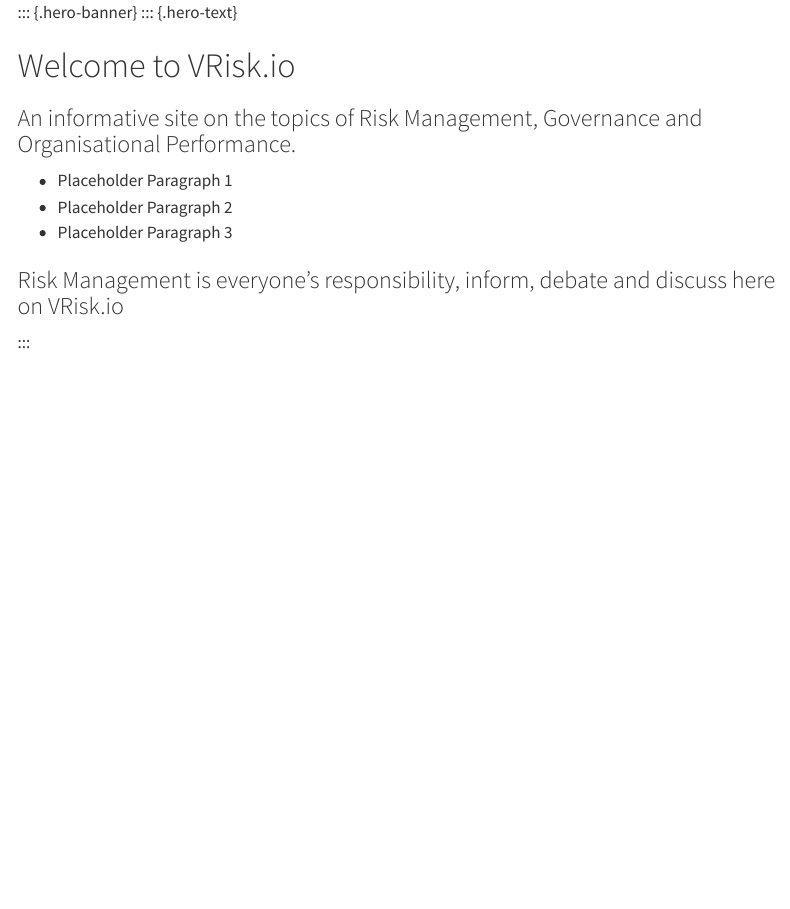
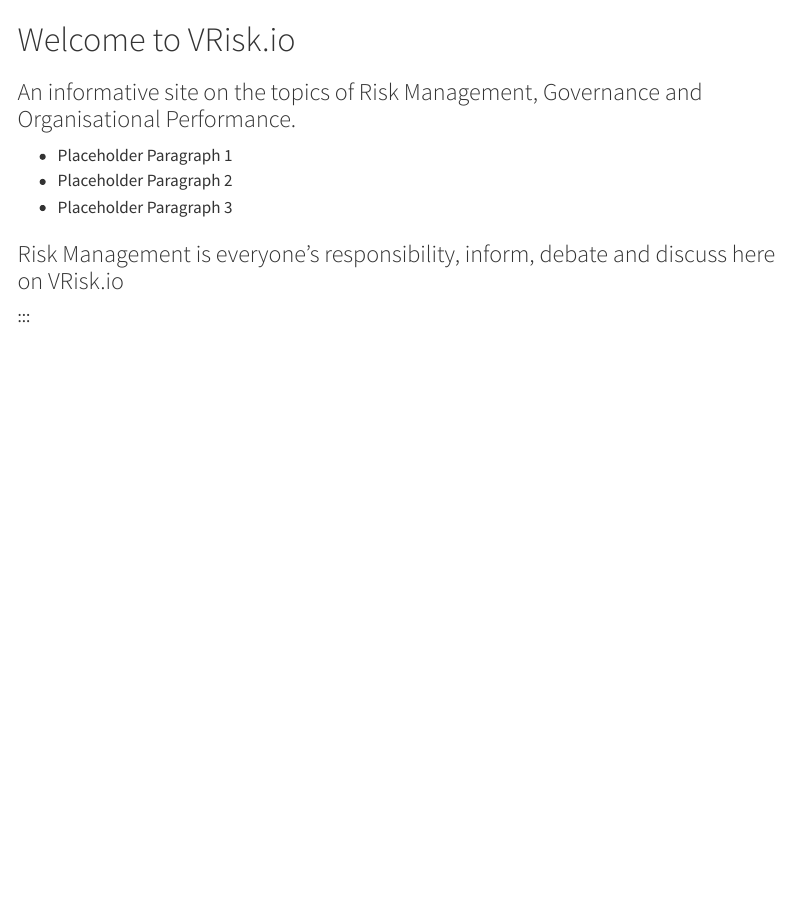
Before and after one commit to OwenV-Lon/VRisk.github.io, a Quarto document (index.qmd): the page in a window 1100 px wide, from its top. Rendered offline with R 4.5, knitr and Pandoc in place of Quarto, with nearby package versions; menus at the side of the page are left out.

Commit message:
Remove index.css and update index.qmd to simplify styling and improve layout

```diff
--- a/index.css
+++ /dev/null
@@ -1,281 +0,0 @@
-
-/*.content-block {
-    padding-top: 20px;
-    padding-bottom: 10px;
-    margin-left: 30px;
-    margin-right: 30px;
-  }
-
-
-  @media(min-width: 900px) {
-  .content-block {
-    margin-left: 50px;
-    margin-right: 50px;
-  }
-  }
-
-  @media (min-width: 1200px) {
-  .content-block {
-    max-width: 1100px;
-    margin-left: auto;
-    margin-right: auto;
-  }
-  }
-  */
-  .hero-banner {
-    position: relative;
-    background-color: rgb(240,245,249);
-    display: flex;
-    width: 100vw;
-    left: 50%;
-    right: 50%;
-    margin-left: -50vw;
-    margin-right: -50vw;
-    justify-content: center;
-  }
-
-  .hero-banner h1 {
-    color: #39729E;
-    font-size: 2.5rem;
-  }
-
-
-  /*.hero-banner .hero-image {
-    position: absolute;
-    display: none;
-    height: auto;
-  }
-
-  .hero-banner .content-block {
-    display: flex;
-    flex-direction: row;
-  }
-
-  .hero-banner .content-block .hero-text {
-    width: 65%;
-  }
-
-  /*.hero-banner .content-block .hero-animation {
-    margin-left: 40px;
-    margin-top: 45px;
-    width: 350px;
-    height: 455px;
-  }
-
-  .hero-banner .content-block .hero-animation video {
-    width: 350px;
-    height: 455px;
-  }*/
-
-  /*@media (min-width: 1000px) {
-  .hero-banner .hero-image {
-    display: initial;
-    width: 270px;
-  }
-  }
-
-  @media (min-width: 1200px) {
-  .hero-banner .hero-image {
-    width: 340px;
-  }
-  }
-
-  @media (min-width: 1400px) {
-  .hero-banner .hero-image {
-    width: 440px;
-  }
-  }
-
-  .hero-banner .hero-image p {
-    margin-bottom: 0;
-  }
-
-  .hero-banner .hero-image-left {
-    left: 0;
-    bottom: 0;
-  }
-
-  .hero-banner .hero-image-right {
-    right: 0;
-    bottom: 0;
-  }
-
-
-  .hero-banner .content-block {
-    z-index: 2;
-  }
-
-  /*@media (prefers-reduced-motion: reduce) {
-    .hero-banner .content-block {
-      max-width: 660px;
-    }
-    .hero-banner .content-block .hero-text {
-      width: 100%;
-    }
-
-    .hero-banner .content-block .hero-animation {
-      display: none;
-    }
-  }
-
-  @media (max-width: 1200px)  {
-    .hero-banner .content-block {
-      max-width: 660px;
-    }
-    .hero-banner .content-block .hero-text {
-      width: 100%;
-    }
-
-    .hero-banner .content-block .hero-animation {
-      display: none;
-    }
-  }*/
-
-
-  /*.hero-banner a {
-    text-decoration: none;
-  }
-
-  .hero-banner h3 {
-    margin-top: 1.3rem;
-    margin-bottom: 1.3rem;
-  }
-
-  .hero-banner h4 {
-    margin-top: 0;
-  }
-
-  .hero-banner a[role="button"] {
-    margin-right: 17px;
-    margin-top: 0.6rem;
-    margin-bottom: 1.6rem;
-  }
-
-
-  .hero-banner #btn-guide {
-    background-color: #959595 !important;
-    border: none;
-  }
-
-
-
-
-  .hero-banner ul {
-    padding-inline-start: 21px;
-    font-size: 1.1rem;
-  }
-
-  .hero-banner ul li {
-    padding-bottom: 0.4rem;
-  }
-
-
-  .alt-background {
-    background-color: rgb(247,249,251);
-    border-top: 1px solid #dee2e6;
-    border-bottom: 1px solid #dee2e6;
-  }
-
-  /*.hello-quarto {
-    padding-bottom: 1rem;
-  }
-
-  @media (min-width: 600px) {
-  .hello-quarto-banner {
-    display: inline-flex;
-    align-content: center;
-    justify-content: center;
-  }
-
-  .hello-quarto-banner h1 {
-    margin-right: 40px;
-  }
-  }
-
-  .hello-quarto-banner .nav-pills .nav-link.active, .nav-pills .show>.nav-link {
-    border: none;
-    border-bottom: 2px solid #39729E !important;
-    color: #39729E;
-    background-color: transparent;
-
-  }
-
-  .hello-quarto-banner .nav-pills button {
-    width: 125px;
-  }
-
-  .hello-quarto .tab-content {
-    border: none;
-    padding: 0;
-    color: rgb(84, 85, 85);
-  }
-
-  .hello-quarto .tab-content p {
-    font-size: 1.1em;
-    margin-bottom: 1.5em;
-  }
-
-  .hello-quarto div.sourceCode {
-    background-color: white;
-    border: 1px solid #dee2e6;
-  }
-
-  .hello-output {
-    background-color: white;
-    border: 1px solid #dee2e6;
-    max-height: 660px;
-  }*/
-
-  /*.features {
-    padding-bottom: 2em;
-  }
-
-  .feature {
-    margin-top: 20px;
-  }
-
-  @media (min-width: 800px) {
-  .features {
-    display: flex;
-    flex-direction: row;
-    flex-wrap: wrap;
-    margin: 0 0 0 -30px;
-    width: calc(100% + 30px);
-  }
-  .feature {
-    width: calc(33% - 30px);
-    margin: 20px 0 0 30px;
-  }
-  }
-
-  .feature h3 {
-    margin-top: 0;
-  }
-
-  .feature p:first-of-type {
-    margin-bottom: 0.2rem;
-    color: rgb(84, 85, 85);
-  }
-
-  .get-started {
-     text-align: center;
-     padding-bottom: 2rem;
-  }
-
-  .get-started h3 {
-     margin-top: 1rem;
-     margin-bottom: 2rem;
-  }
-
-  nav.page-navigation {
-    display: none;
-  }
-
-  .nav-footer {
-    border-top: none !important;
-  }
-
-  /*.nav-pills .nav-link.active, .nav-pills .show>.nav-link {
-    color: #fff;
-    background-color: #ff7518;
-  }
--- a/index.qmd
+++ b/index.qmd
@@ -1,11 +1,6 @@
 ---
 title: ""
-css: index.css
 ---
-
-::: {.hero-banner}
-<!--::: {.content-block} -->
-::: {.hero-text}
 
 # Welcome to VRisk.io
 
```
